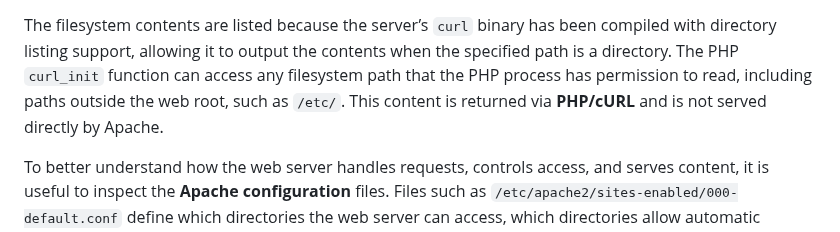
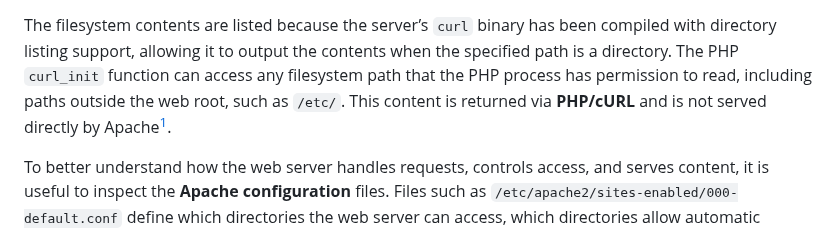
Before and after one commit to Franc-Zar/CTFsWriteups, a Markdown page: intigriti/october-challenge-1025/README.md, the part around one of its changes. Drawn GitHub-style.

Commit message:
fix: intigriti october readme.md

```diff
--- a/intigriti/october-challenge-1025/README.md
+++ b/intigriti/october-challenge-1025/README.md
@@ -138,7 +138,7 @@ if (isset($_GET['url'])) {
 
 The filesystem contents are listed because the server’s `curl` binary has been compiled with directory listing support, allowing it to output the contents when the specified path is a directory.
 The PHP `curl_init` function can access any filesystem path that the PHP process has permission to read, including paths outside the web root, such as `/etc/`.
-This content is returned via **PHP/cURL** and is not served directly by Apache.
+This content is returned via **PHP/cURL** and is not served directly by Apache[^1].
 
 To better understand how the web server handles requests, controls access, and serves content, it is useful to inspect the **Apache configuration** files.
 Files such as `/etc/apache2/sites-enabled/000-default.conf` define which directories the web server can access, which directories allow automatic listings, and which are restricted.
```
Also changed, not shown: other parts of intigriti/october-challenge-1025/README.md (+1 -1 lines).
